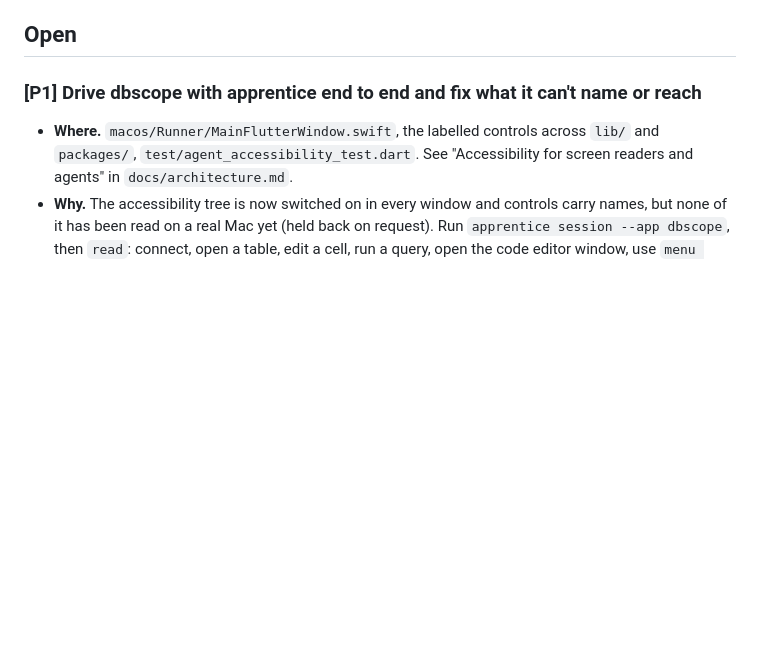
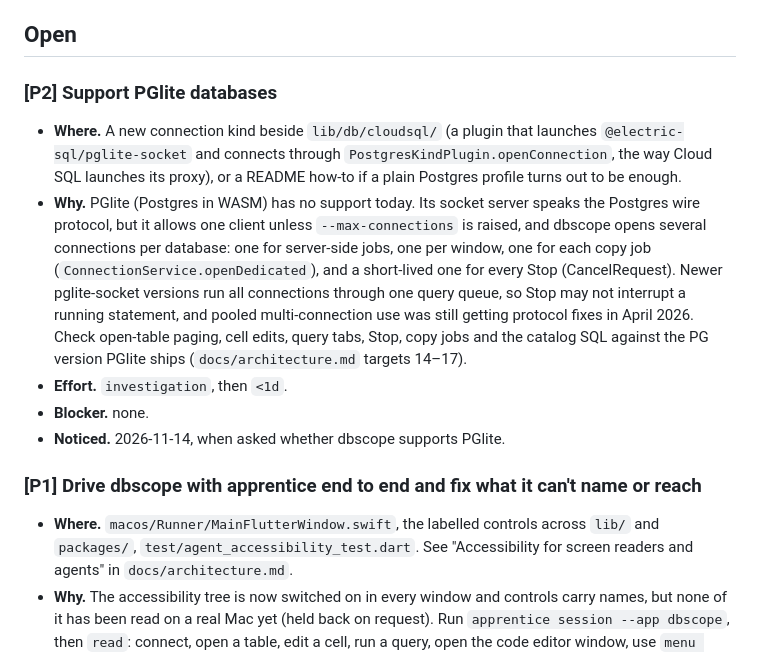
Before and after one commit to dev-cetera/dbscope, a Markdown page: TODO.md, the part around the change. Drawn GitHub-style; blank space fills up the shorter version.

Commit message:
Add a TODO for PGlite support
Claude-Session: https://claude.ai/code/session_01EqzDdVn2rRawrUgeGmz8sb

```diff
--- a/TODO.md
+++ b/TODO.md
@@ -41,6 +41,14 @@ rg -n '\[SIMPLE\]' TODO.md
 ## Open
 
 <!-- New entries go here, newest first. -->
+
+### **[P2]** Support PGlite databases
+
+- **Where.** A new connection kind beside `lib/db/cloudsql/` (a plugin that launches `@electric-sql/pglite-socket` and connects through `PostgresKindPlugin.openConnection`, the way Cloud SQL launches its proxy), or a README how-to if a plain Postgres profile turns out to be enough.
+- **Why.** PGlite (Postgres in WASM) has no support today. Its socket server speaks the Postgres wire protocol, but it allows one client unless `--max-connections` is raised, and dbscope opens several connections per database: one for server-side jobs, one per window, one for each copy job (`ConnectionService.openDedicated`), and a short-lived one for every Stop (CancelRequest). Newer pglite-socket versions run all connections through one query queue, so Stop may not interrupt a running statement, and pooled multi-connection use was still getting protocol fixes in April 2026. Check open-table paging, cell edits, query tabs, Stop, copy jobs and the catalog SQL against the PG version PGlite ships (`docs/architecture.md` targets 14–17).
+- **Effort.** `investigation`, then `<1d`.
+- **Blocker.** none.
+- **Noticed.** 2026-11-14, when asked whether dbscope supports PGlite.
 
 ### **[P1]** Drive dbscope with apprentice end to end and fix what it can't name or reach
 
```
